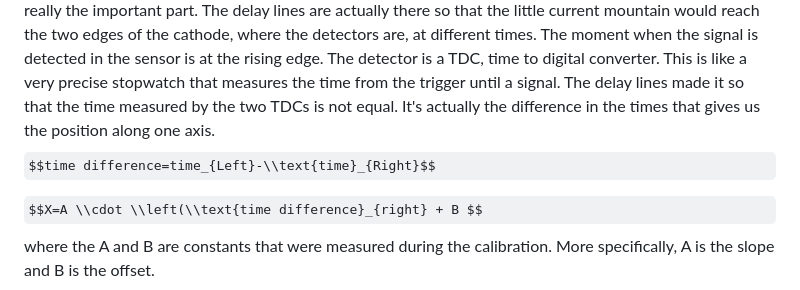
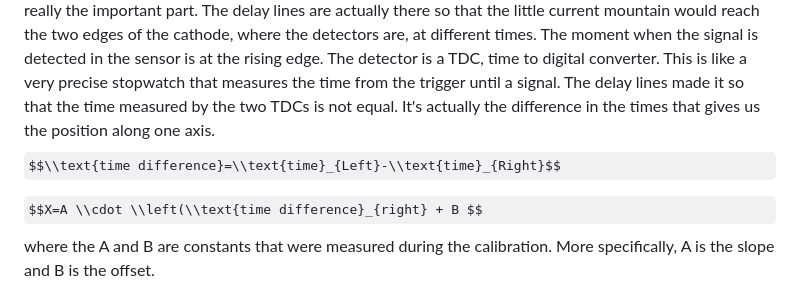
Before and after one commit to saskiapoldmaa/saskiapoldmaa.github.io, a Markdown page: articles/dwc.md, the part around the change. Drawn GitHub-style; some formulas as TeX source.

```diff
--- a/articles/dwc.md
+++ b/articles/dwc.md
@@ -11,7 +11,7 @@ Neighbouring cathode wires are connected to each other with little delay lines.
 
 Image current\*
 ... also known as mirror current, in this context, is just the current which the magnetic field of the neighbouring anode produced in our cathode. The words "image" or "mirror" are used because it turns out that as far as the magnetic field is concerned, the current inside our electrode can be modelled as a reflection of the anode, where the mirror is the surface of our cathode. Each tiny step is the contribution from a single wire. They add up consecutively thanks to the delay lines between the wires, but this is not really the important part. The delay lines are actually there so that the little current mountain would reach the two edges of the cathode, where the detectors are, at different times. The moment when the signal is detected in the sensor is at the rising edge. The detector is a TDC, time to digital converter. This is like a very precise stopwatch that measures the time from the trigger until a signal. The delay lines made it so that the time measured by the two TDCs is not equal. It's actually the difference in the times that gives us the position along one axis.
-$$time difference=time_{Left}-\\text{time}_{Right}$$
+$$\\text{time difference}=\\text{time}_{Left}-\\text{time}_{Right}$$
 
 $$X=A \\cdot \\left(\\text{time difference}_{right} + B $$ where the A and B are constants that were measured during the calibration. More specifically, A is the slope and B is the offset.
 
```
